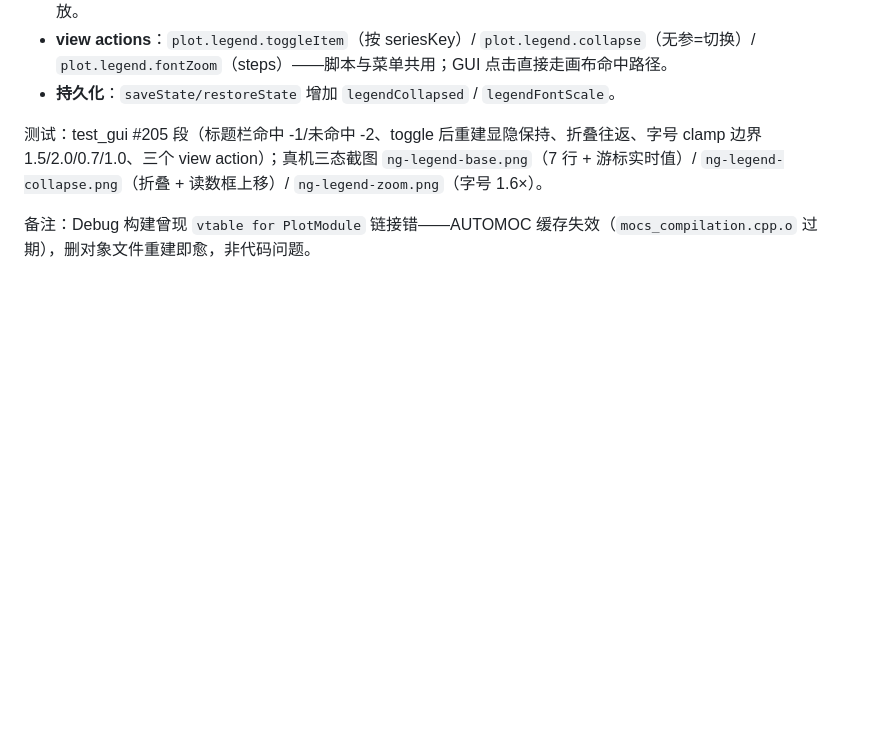
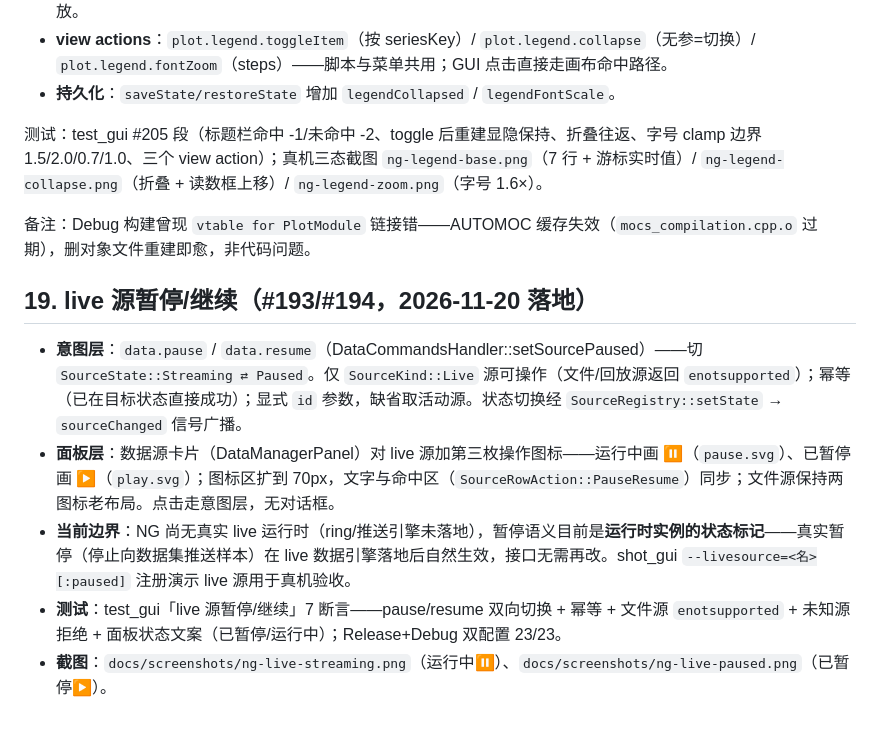
Before and after one commit to nextpilot/nextpilot-flight-review, a Markdown page: docs/roadmap/script-automation.md, the part around the change. Drawn GitHub-style; blank space fills up the shorter version.

Commit message:
feat(gui): #193/#194-live源暂停/继续(data.pause/resume意图+面板live卡片暂停按钮+7断言+双截图)

```diff
--- a/docs/roadmap/script-automation.md
+++ b/docs/roadmap/script-automation.md
@@ -1015,3 +1015,11 @@ S3b 排在 S4 之前的理由：实时推流要的 `calculate(t,v)` 入口在 S3
 测试：test_gui #205 段（标题栏命中 -1/未命中 -2、toggle 后重建显隐保持、折叠往返、字号 clamp 边界 1.5/2.0/0.7/1.0、三个 view action）；真机三态截图 `ng-legend-base.png`（7 行 + 游标实时值）/ `ng-legend-collapse.png`（折叠 + 读数框上移）/ `ng-legend-zoom.png`（字号 1.6×）。
 
 备注：Debug 构建曾现 `vtable for PlotModule` 链接错——AUTOMOC 缓存失效（`mocs_compilation.cpp.o` 过期），删对象文件重建即愈，非代码问题。
+
+## 19. live 源暂停/继续（#193/#194，2026-11-20 落地）
+
+- **意图层**：`data.pause` / `data.resume`（DataCommandsHandler::setSourcePaused）——切 `SourceState::Streaming ⇄ Paused`。仅 `SourceKind::Live` 源可操作（文件/回放源返回 `enotsupported`）；幂等（已在目标状态直接成功）；显式 `id` 参数，缺省取活动源。状态切换经 `SourceRegistry::setState` → `sourceChanged` 信号广播。
+- **面板层**：数据源卡片（DataManagerPanel）对 live 源加第三枚操作图标——运行中画 ⏸（`pause.svg`）、已暂停画 ▶（`play.svg`）；图标区扩到 70px，文字与命中区（`SourceRowAction::PauseResume`）同步；文件源保持两图标老布局。点击走意图层，无对话框。
+- **当前边界**：NG 尚无真实 live 运行时（ring/推送引擎未落地），暂停语义目前是**运行时实例的状态标记**——真实暂停（停止向数据集推送样本）在 live 数据引擎落地后自然生效，接口无需再改。shot_gui `--livesource=<名>[:paused]` 注册演示 live 源用于真机验收。
+- **测试**：test_gui「live 源暂停/继续」7 断言——pause/resume 双向切换 + 幂等 + 文件源 `enotsupported` + 未知源拒绝 + 面板状态文案（已暂停/运行中）；Release+Debug 双配置 23/23。
+- **截图**：`docs/screenshots/ng-live-streaming.png`（运行中⏸）、`docs/screenshots/ng-live-paused.png`（已暂停▶）。
```
Also changed, not shown: docs/screenshots/ng-live-paused.png (added), docs/screenshots/ng-live-streaming.png (added), 5 other files.
